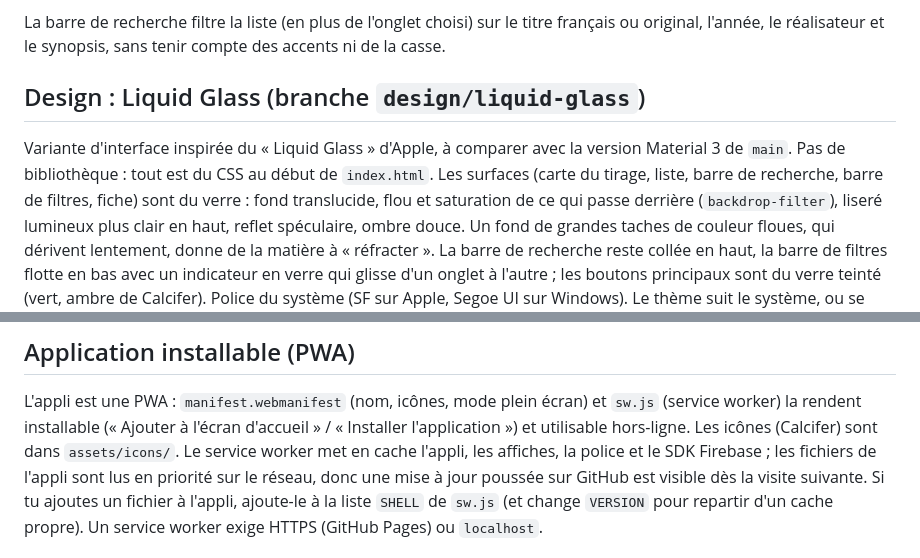
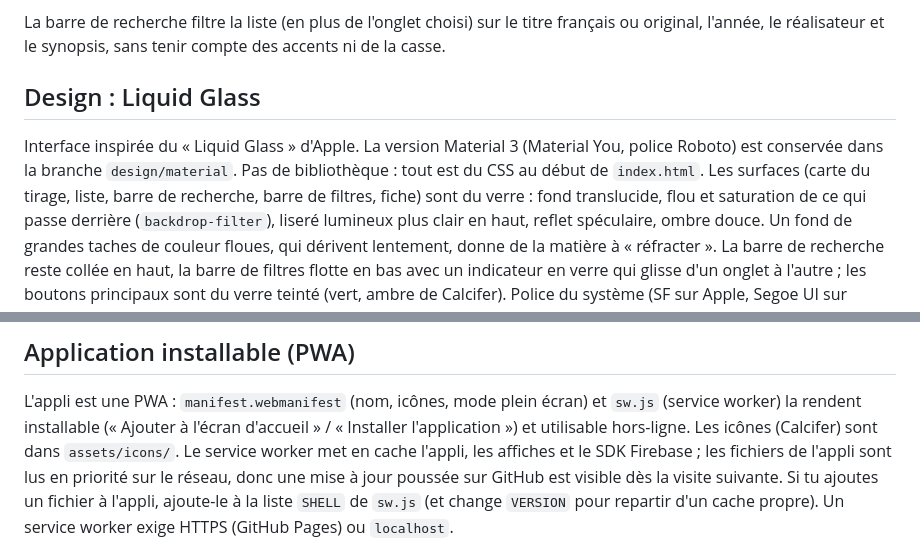
Before and after one commit to Kevin-Bal/GhibliFilms, a Markdown page: README.md, 2 parts joined by grey strips. GitHub-like rendering.

Commit message:
README : le Liquid Glass est le design actuel, Material 3 est sur design/material
Co-Authored-By: Claude Sonnet 5.5 <noreply@anthropic.com>

```diff
--- a/README.md
+++ b/README.md
@@ -7,10 +7,11 @@ entre appareils ; sans config Firebase, l'app tourne en mode local (navigateur).
 La barre de recherche filtre la liste (en plus de l'onglet choisi) sur le titre français ou
 original, l'année, le réalisateur et le synopsis, sans tenir compte des accents ni de la casse.
 
-## Design : Liquid Glass (branche `design/liquid-glass`)
+## Design : Liquid Glass
 
-Variante d'interface inspirée du « Liquid Glass » d'Apple, à comparer avec la version Material 3 de
-`main`. Pas de bibliothèque : tout est du CSS au début de `index.html`. Les surfaces (carte du tirage,
+Interface inspirée du « Liquid Glass » d'Apple. La version Material 3 (Material You, police Roboto)
+est conservée dans la branche `design/material`. Pas de bibliothèque : tout est du CSS au début de
+`index.html`. Les surfaces (carte du tirage,
 liste, barre de recherche, barre de filtres, fiche) sont du verre : fond translucide, flou et saturation de
 ce qui passe derrière (`backdrop-filter`), liseré lumineux plus clair en haut, reflet spéculaire, ombre
 douce. Un fond de grandes taches de couleur floues, qui dérivent lentement, donne de la matière à
@@ -49,7 +50,7 @@ automatiquement dans Firebase.
 L'appli est une PWA : `manifest.webmanifest` (nom, icônes, mode plein écran) et
 `sw.js` (service worker) la rendent installable (« Ajouter à l'écran d'accueil » /
 « Installer l'application ») et utilisable hors-ligne. Les icônes (Calcifer) sont dans
-`assets/icons/`. Le service worker met en cache l'appli, les affiches, la police et le SDK
+`assets/icons/`. Le service worker met en cache l'appli, les affiches et le SDK
 Firebase ; les fichiers de l'appli sont lus en priorité sur le réseau, donc une mise à jour
 poussée sur GitHub est visible dès la visite suivante. Si tu ajoutes un fichier à l'appli,
 ajoute-le à la liste `SHELL` de `sw.js` (et change `VERSION` pour repartir d'un cache propre).
```
